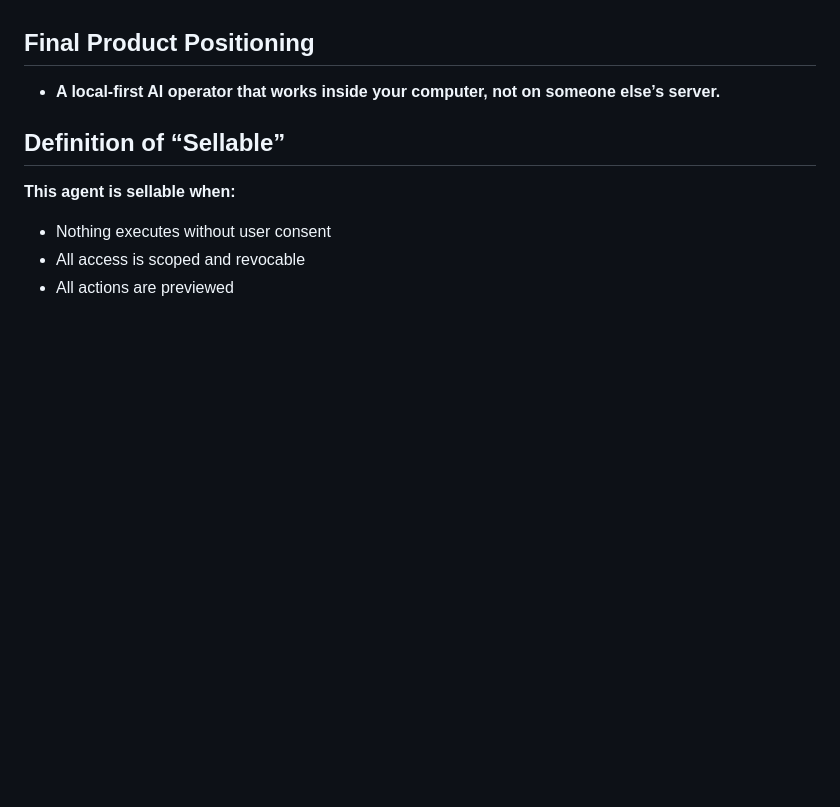
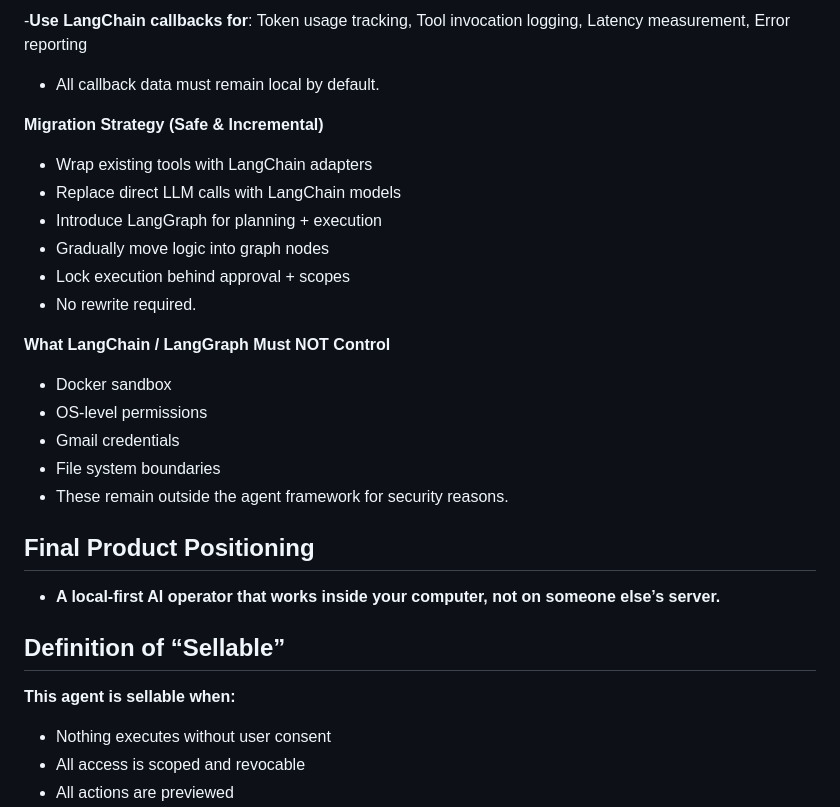
Before and after one commit to Frankythecoder/Javelin-AI_Agent, a Markdown page: README.md, the part around one of its changes. Rendered like a GitHub page; blank space fills up the shorter version.

```diff
--- a/README.md
+++ b/README.md
@@ -380,3 +457,23 @@ browser:
+-**Use LangChain callbacks for**: Token usage tracking, Tool invocation logging, Latency measurement, Error reporting
+- All callback data must remain local by default.
+
+**Migration Strategy (Safe & Incremental)**
+
+- Wrap existing tools with LangChain adapters
+- Replace direct LLM calls with LangChain models
+- Introduce LangGraph for planning + execution
+- Gradually move logic into graph nodes
+- Lock execution behind approval + scopes
+- No rewrite required.
+
+**What LangChain / LangGraph Must NOT Control**
+
+- Docker sandbox
+- OS-level permissions
+- Gmail credentials
+- File system boundaries
+- These remain outside the agent framework for security reasons.
+
 ## Final Product Positioning
 
 - **A local-first AI operator that works inside your computer, not on someone else’s server.**
```
Also changed, not shown: other parts of README.md (+77 -0 lines).
